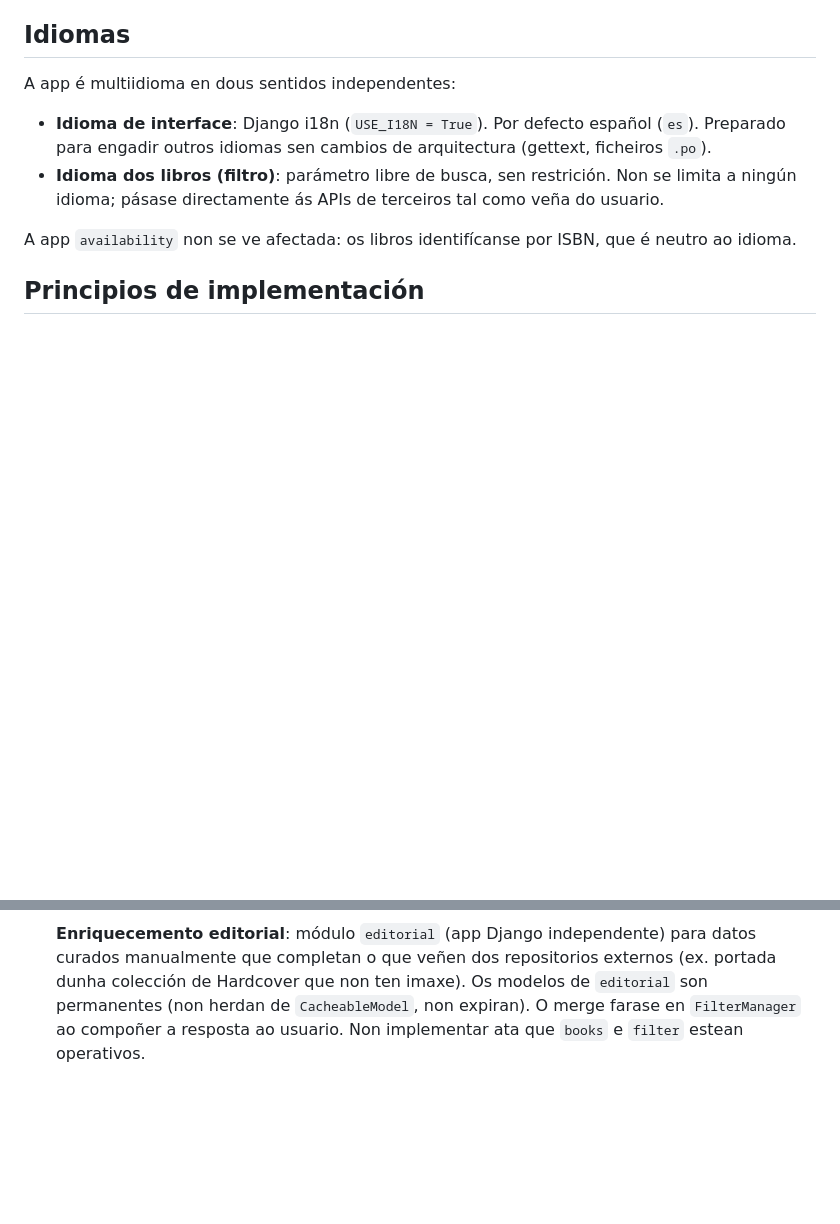
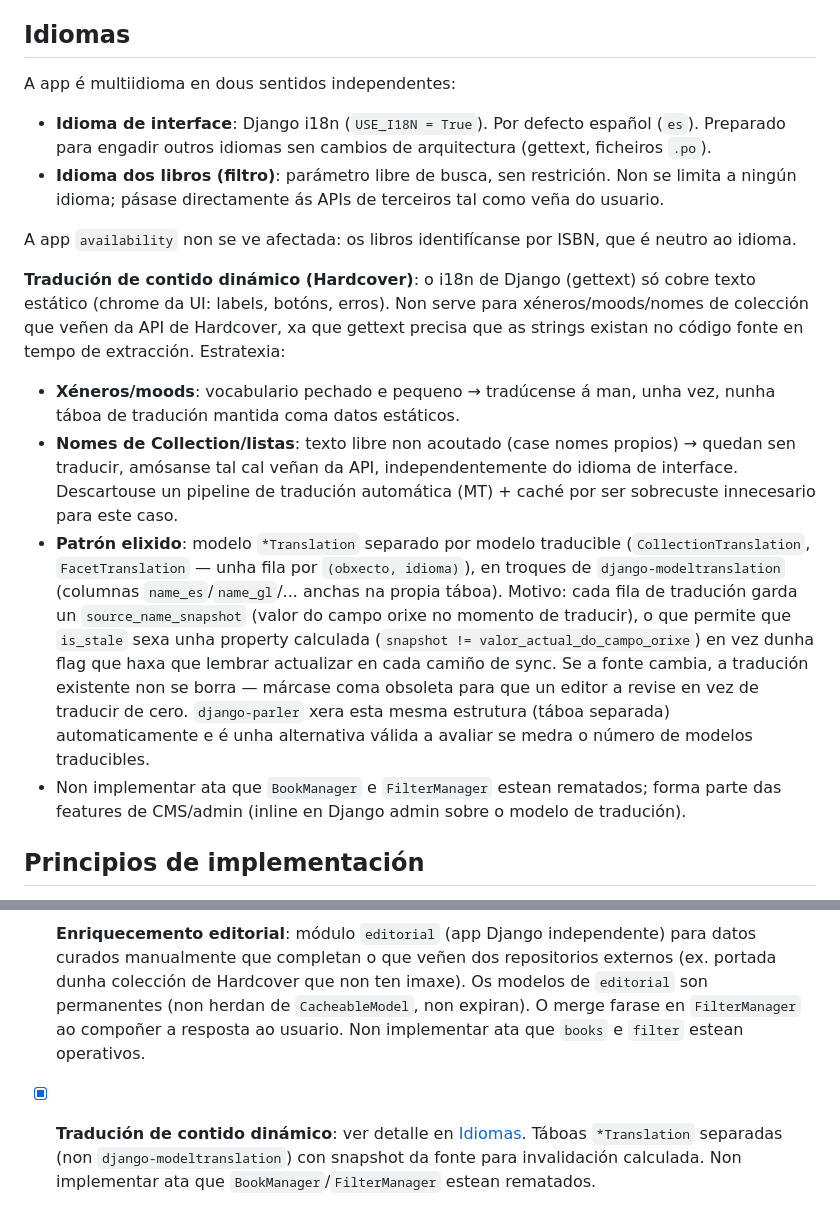
Before and after one commit to mclois/prestameler, a Markdown page: CONTEXT.md, 2 parts joined by grey strips. Rendered like a GitHub page; blank space fills up the shorter version.

Commit message:
docs(editorial): Document decision about a management of translatable entities

```diff
--- a/CONTEXT.md
+++ b/CONTEXT.md
@@ -20,6 +20,12 @@ A app é multiidioma en dous sentidos independentes:
 - **Idioma dos libros (filtro)**: parámetro libre de busca, sen restrición. Non se limita a ningún idioma; pásase directamente ás APIs de terceiros tal como veña do usuario.
 
 A app `availability` non se ve afectada: os libros identifícanse por ISBN, que é neutro ao idioma.
+
+**Tradución de contido dinámico (Hardcover)**: o i18n de Django (gettext) só cobre texto estático (chrome da UI: labels, botóns, erros). Non serve para xéneros/moods/nomes de colección que veñen da API de Hardcover, xa que gettext precisa que as strings existan no código fonte en tempo de extracción. Estratexia:
+- **Xéneros/moods**: vocabulario pechado e pequeno → tradúcense á man, unha vez, nunha táboa de tradución mantida coma datos estáticos.
+- **Nomes de Collection/listas**: texto libre non acoutado (case nomes propios) → quedan sen traducir, amósanse tal cal veñan da API, independentemente do idioma de interface. Descartouse un pipeline de tradución automática (MT) + caché por ser sobrecuste innecesario para este caso.
+- **Patrón elixido**: modelo `*Translation` separado por modelo traducible (`CollectionTranslation`, `FacetTranslation` — unha fila por `(obxecto, idioma)`), en troques de `django-modeltranslation` (columnas `name_es`/`name_gl`/... anchas na propia táboa). Motivo: cada fila de tradución garda un `source_name_snapshot` (valor do campo orixe no momento de traducir), o que permite que `is_stale` sexa unha property calculada (`snapshot != valor_actual_do_campo_orixe`) en vez dunha flag que haxa que lembrar actualizar en cada camiño de sync. Se a fonte cambia, a tradución existente non se borra — márcase coma obsoleta para que un editor a revise en vez de traducir de cero. `django-parler` xera esta mesma estrutura (táboa separada) automaticamente e é unha alternativa válida a avaliar se medra o número de modelos traducibles.
+- Non implementar ata que `BookManager` e `FilterManager` estean rematados; forma parte das features de CMS/admin (inline en Django admin sobre o modelo de tradución).
 
 ## Principios de implementación
 - Type hints en todo o código
@@ -269,3 +275,4 @@ prestameler/
 - [x] **Recomendacións "tamén leron"**: LibraryThing `multirecommendations` gardado para fase futura.
 - [x] **Mixin de caché**: `CacheableModel` abstracto con `cached_at`, `cache_ttl`, `source`. Sen campo `cid` — en súa lugar, `CID_FIELD` (constante de clase) apunta ao campo semántico propio de cada subclase (ex. `isbn` en `Edition`, `external_id` en `Book` e `Collection`). `cid` property devolve ese valor. `get_cached(cid)` encapsula o lookup. `__init_subclass__` forza que toda subclase concreta declare `CID_FIELD`. PK: `id` enteiro automático de Django; unicidade de dominio vía `unique_together`. Sen `tags` (YAGNI).
 - [x] **Enriquecemento editorial**: módulo `editorial` (app Django independente) para datos curados manualmente que completan o que veñen dos repositorios externos (ex. portada dunha colección de Hardcover que non ten imaxe). Os modelos de `editorial` son permanentes (non herdan de `CacheableModel`, non expiran). O merge farase en `FilterManager` ao compoñer a resposta ao usuario. Non implementar ata que `books` e `filter` estean operativos.
+- [x] **Tradución de contido dinámico**: ver detalle en [Idiomas](#idiomas). Táboas `*Translation` separadas (non `django-modeltranslation`) con snapshot da fonte para invalidación calculada. Non implementar ata que `BookManager`/`FilterManager` estean rematados.
```
